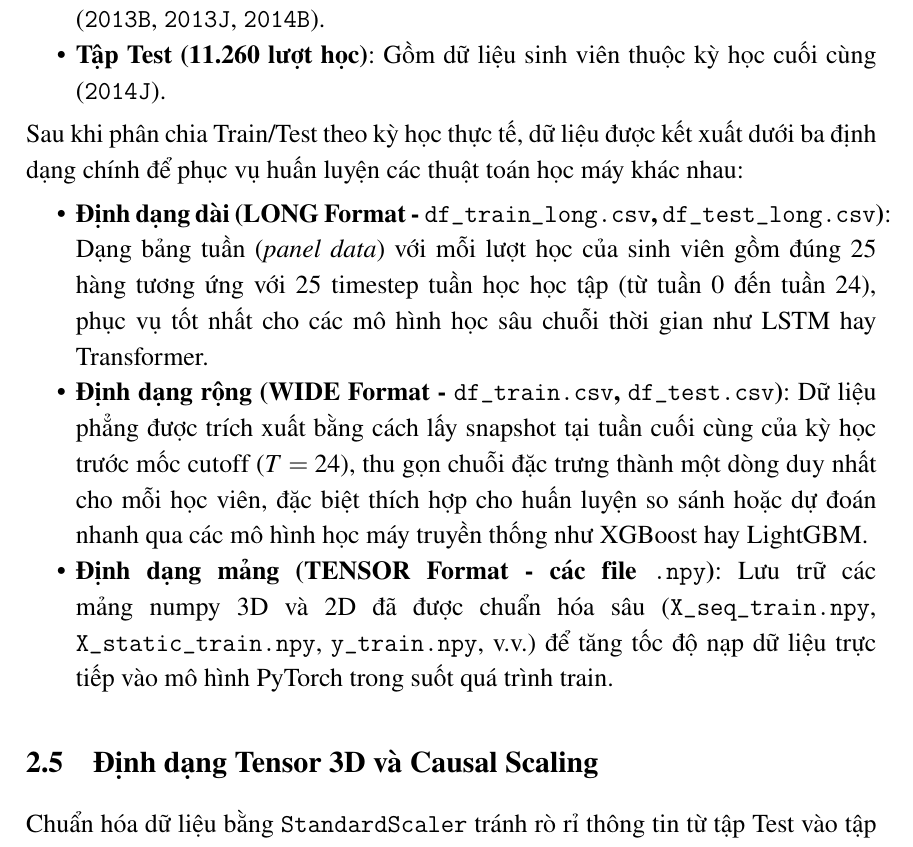
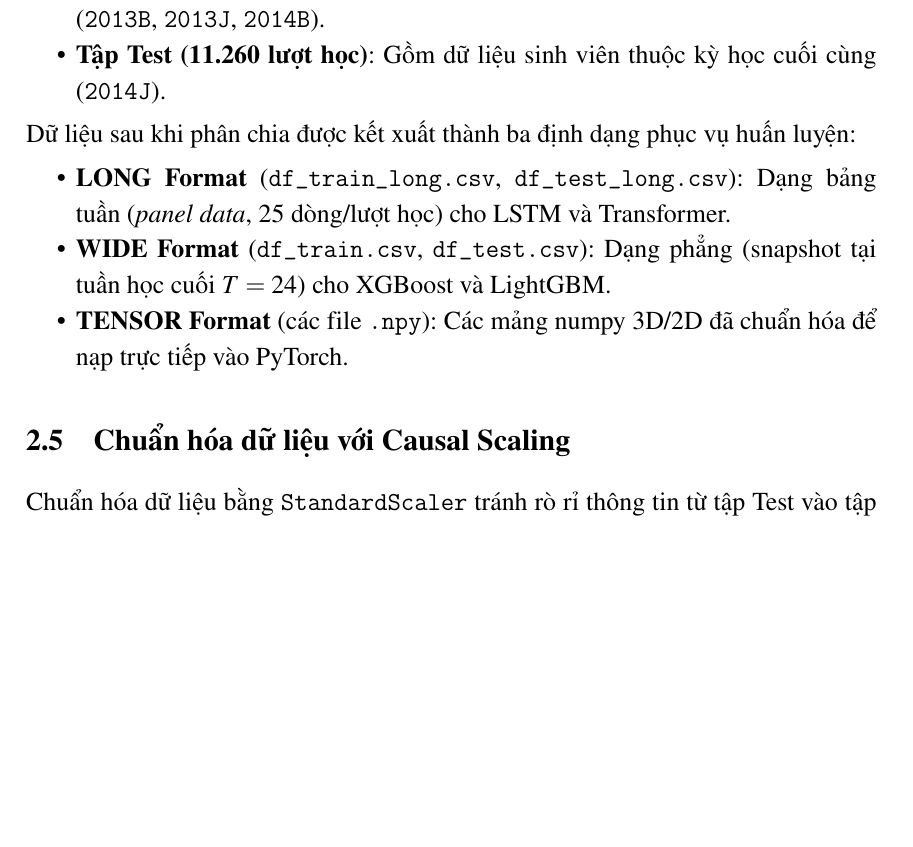
Before and after one commit to phuocindacs/CS-313-Data-Mining, a LaTeX document (report/main.tex, which reads report/section_II.tex): part of page 8 of 11 before the commit and part of page 8 of 10 after it, cut so that both start at the same text, the shorter picture padded with empty space. Compiled offline with pdfLaTeX.

Commit message:
chinh sua cho vua

```diff
--- a/report/section_II.tex
+++ b/report/section_II.tex
@@ -88,14 +88,14 @@ Chiến lược phân chia Out-of-Time (OOT) theo kỳ học thực tế:
     \item \textbf{Tập Test (11.260 lượt học)}: Gồm dữ liệu sinh viên thuộc kỳ học cuối cùng (\texttt{2014J}).
 \end{itemize}
 
-Sau khi phân chia Train/Test theo kỳ học thực tế, dữ liệu được kết xuất dưới ba định dạng chính để phục vụ huấn luyện các thuật toán học máy khác nhau:
+Dữ liệu sau khi phân chia được kết xuất thành ba định dạng phục vụ huấn luyện:
 \begin{itemize}[noitemsep,topsep=0pt]
-    \item \textbf{Định dạng dài (LONG Format - \texttt{df\_train\_long.csv}, \texttt{df\_test\_long.csv})}: Dạng bảng tuần (\textit{panel data}) với mỗi lượt học của sinh viên gồm đúng 25 hàng tương ứng với 25 timestep tuần học học tập (từ tuần 0 đến tuần 24), phục vụ tốt nhất cho các mô hình học sâu chuỗi thời gian như LSTM hay Transformer.
-    \item \textbf{Định dạng rộng (WIDE Format - \texttt{df\_train.csv}, \texttt{df\_test.csv})}: Dữ liệu phẳng được trích xuất bằng cách lấy snapshot tại tuần cuối cùng của kỳ học trước mốc cutoff ($T = 24$), thu gọn chuỗi đặc trưng thành một dòng duy nhất cho mỗi học viên, đặc biệt thích hợp cho huấn luyện so sánh hoặc dự đoán nhanh qua các mô hình học máy truyền thống như XGBoost hay LightGBM.
-    \item \textbf{Định dạng mảng (TENSOR Format - các file \texttt{.npy})}: Lưu trữ các mảng numpy 3D và 2D đã được chuẩn hóa sâu (\texttt{X\_seq\_train.npy}, \texttt{X\_static\_train.npy}, \texttt{y\_train.npy}, v.v.) để tăng tốc độ nạp dữ liệu trực tiếp vào mô hình PyTorch trong suốt quá trình train.
+    \item \textbf{LONG Format} (\texttt{df\_train\_long.csv}, \texttt{df\_test\_long.csv}): Dạng bảng tuần (\textit{panel data}, 25 dòng/lượt học) cho LSTM và Transformer.
+    \item \textbf{WIDE Format} (\texttt{df\_train.csv}, \texttt{df\_test.csv}): Dạng phẳng (snapshot tại tuần học cuối $T=24$) cho XGBoost và LightGBM.
+    \item \textbf{TENSOR Format} (các file \texttt{.npy}): Các mảng numpy 3D/2D đã chuẩn hóa để nạp trực tiếp vào PyTorch.
 \end{itemize}
 
-\subsection{Định dạng Tensor 3D và Causal Scaling}
+\subsection{Chuẩn hóa dữ liệu với Causal Scaling}
 
 Chuẩn hóa dữ liệu bằng \texttt{StandardScaler} tránh rò rỉ thông tin từ tập Test vào tập Train.
 
```
Also changed, not shown: report/main.pdf.
